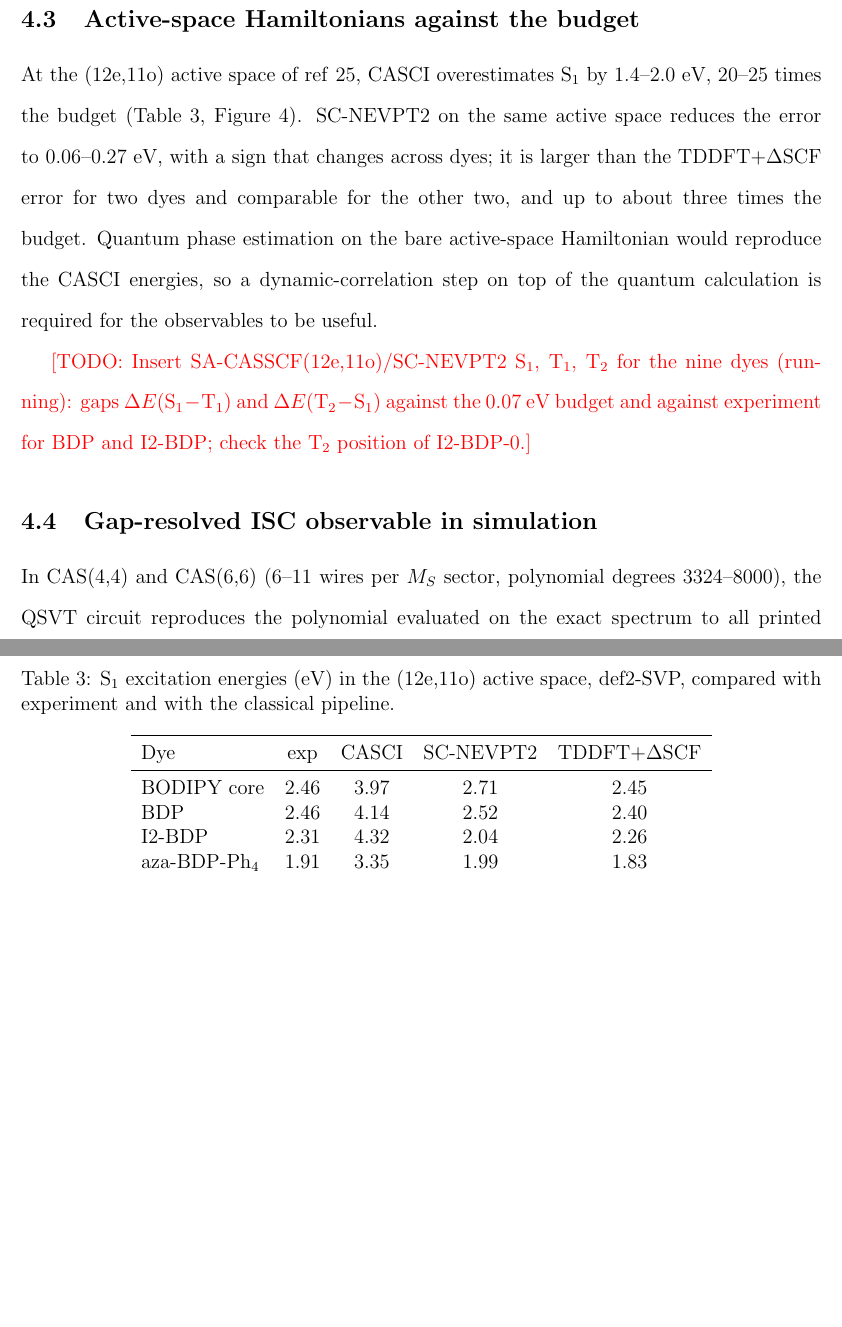
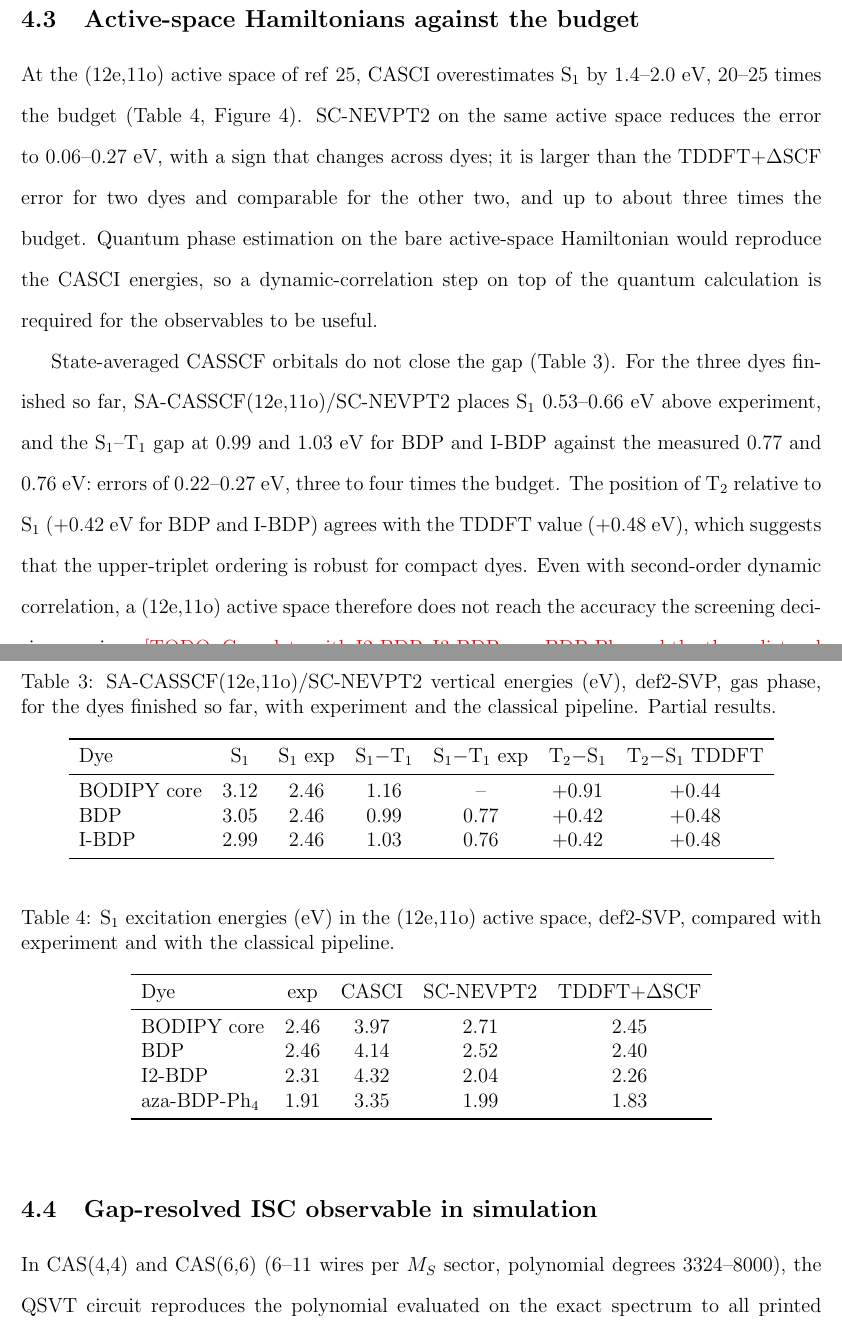
Before and after one commit to pifparfait/psscreen, a LaTeX paper (paper/main.tex): two parts of pages 13 and 14 of 34, joined at a grey line, cut so that both start at the same text, the shorter picture padded with empty space. Compiled offline with pdfLaTeX.

Commit message:
Add partial SA-CASSCF/SC-NEVPT2 singlet and triplet results to the manuscript

```diff
--- a/paper/main.tex
+++ b/paper/main.tex
@@ -430,9 +430,30 @@ the budget. Quantum phase estimation on the bare active-space Hamiltonian would
 energies, so a dynamic-correlation step on top of the quantum calculation is required for the
 observables to be useful.
 
-\todo{Insert SA-CASSCF(12e,11o)/SC-NEVPT2 S$_1$, T$_1$, T$_2$ for the nine dyes (running): gaps
-$\Delta E(\mathrm{S}_1-\mathrm{T}_1)$ and $\Delta E(\mathrm{T}_2-\mathrm{S}_1)$ against the 0.07~eV
-budget and against experiment for BDP and I2-BDP; check the T$_2$ position of I2-BDP-0.}
+State-averaged CASSCF orbitals do not close the gap (Table~\ref{tab:sanevpt2}). For the three dyes
+finished so far, SA-CASSCF(12e,11o)/SC-NEVPT2 places S$_1$ 0.53--0.66~eV above experiment, and the
+S$_1$--T$_1$ gap at 0.99 and 1.03~eV for BDP and I-BDP against the measured 0.77 and 0.76~eV: errors of
+0.22--0.27~eV, three to four times the budget. The position of T$_2$ relative to S$_1$ (+0.42~eV for BDP
+and I-BDP) agrees with the TDDFT value (+0.48~eV), which suggests that the upper-triplet ordering is
+robust for compact dyes. Even with second-order dynamic correlation, a (12e,11o) active space therefore
+does not reach the accuracy the screening decision requires.
+\todo{Complete with I2-BDP, I3-BDP, aza-BDP-Ph$_4$ and the three distyryl dyes (running); check the
+T$_2$ position of I2-BDP-0.}
+
+\begin{table}
+  \caption{SA-CASSCF(12e,11o)/SC-NEVPT2 vertical energies (eV), def2-SVP, gas phase, for the dyes
+  finished so far, with experiment and the classical pipeline. Partial results.}
+  \label{tab:sanevpt2}
+  \begin{tabular}{lcccccc}
+    \toprule
+    Dye & S$_1$ & S$_1$ exp & S$_1-$T$_1$ & S$_1-$T$_1$ exp & T$_2-$S$_1$ & T$_2-$S$_1$ TDDFT \\
+    \midrule
+    BODIPY core & 3.12 & 2.46 & 1.16 & --   & $+0.91$ & $+0.44$ \\
+    BDP         & 3.05 & 2.46 & 0.99 & 0.77 & $+0.42$ & $+0.48$ \\
+    I-BDP       & 2.99 & 2.46 & 1.03 & 0.76 & $+0.42$ & $+0.48$ \\
+    \bottomrule
+  \end{tabular}
+\end{table}
 
 \begin{table}
   \caption{S$_1$ excitation energies (eV) in the (12e,11o) active space, def2-SVP, compared with
```
Also changed, not shown: paper/references/partial_results_2026-11-16.md (added, +12 -0 lines).
